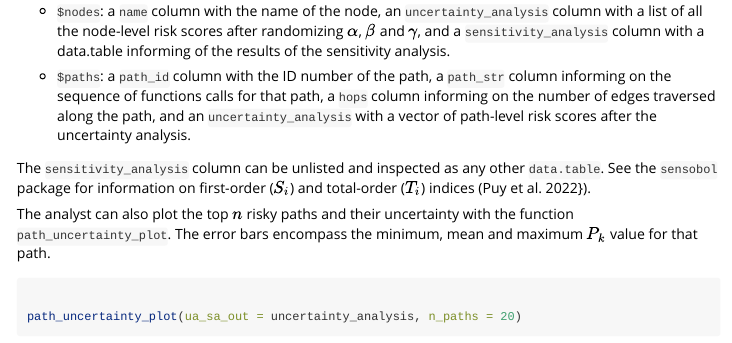
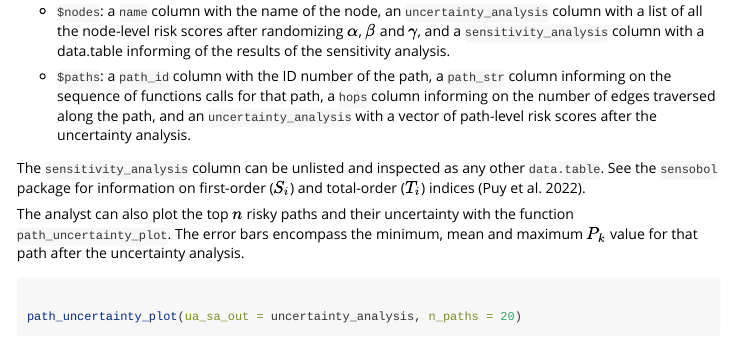
Before and after one commit to arnaldpuy/softwareRisk, an R Markdown document (vignettes/softwareRisk.Rmd): the page in a window 1100 px wide, from 5480 px down. Rendered offline with R 4.5, knitr and Pandoc, with nearby package versions; some code elsewhere in the file could not run offline.

Commit message:
Before CRAN

````diff
--- a/vignettes/softwareRisk.Rmd
+++ b/vignettes/softwareRisk.Rmd
@@ -217,9 +217,9 @@ The output is a list with two slots:
 
 * `$paths`: a `path_id` column with the ID number of the path, a `path_str` column informing on the sequence of functions calls for that path, a `hops` column informing on the number of edges traversed along the path, and an `uncertainty_analysis` with a vector of path-level risk scores after the uncertainty analysis.
 
-The `sensitivity_analysis` column can be unlisted and inspected as any other `data.table`. See the `sensobol` package for information on first-order ($S_i$) and total-order ($T_i$) indices [@puy2022a}].
+The `sensitivity_analysis` column can be unlisted and inspected as any other `data.table`. See the `sensobol` package for information on first-order ($S_i$) and total-order ($T_i$) indices [@puy2022a].
 
-The analyst can also plot the top $n$ risky paths and their uncertainty with the function `path_uncertainty_plot`. The error bars encompass the minimum, mean and maximum $P_k$ value for that path.
+The analyst can also plot the top $n$ risky paths and their uncertainty with the function `path_uncertainty_plot`. The error bars encompass the minimum, mean and maximum $P_k$ value for that path after the uncertainty analysis.
 
 ```{r plot_uncert}
 
````
Also changed, not shown: 1 other file.
